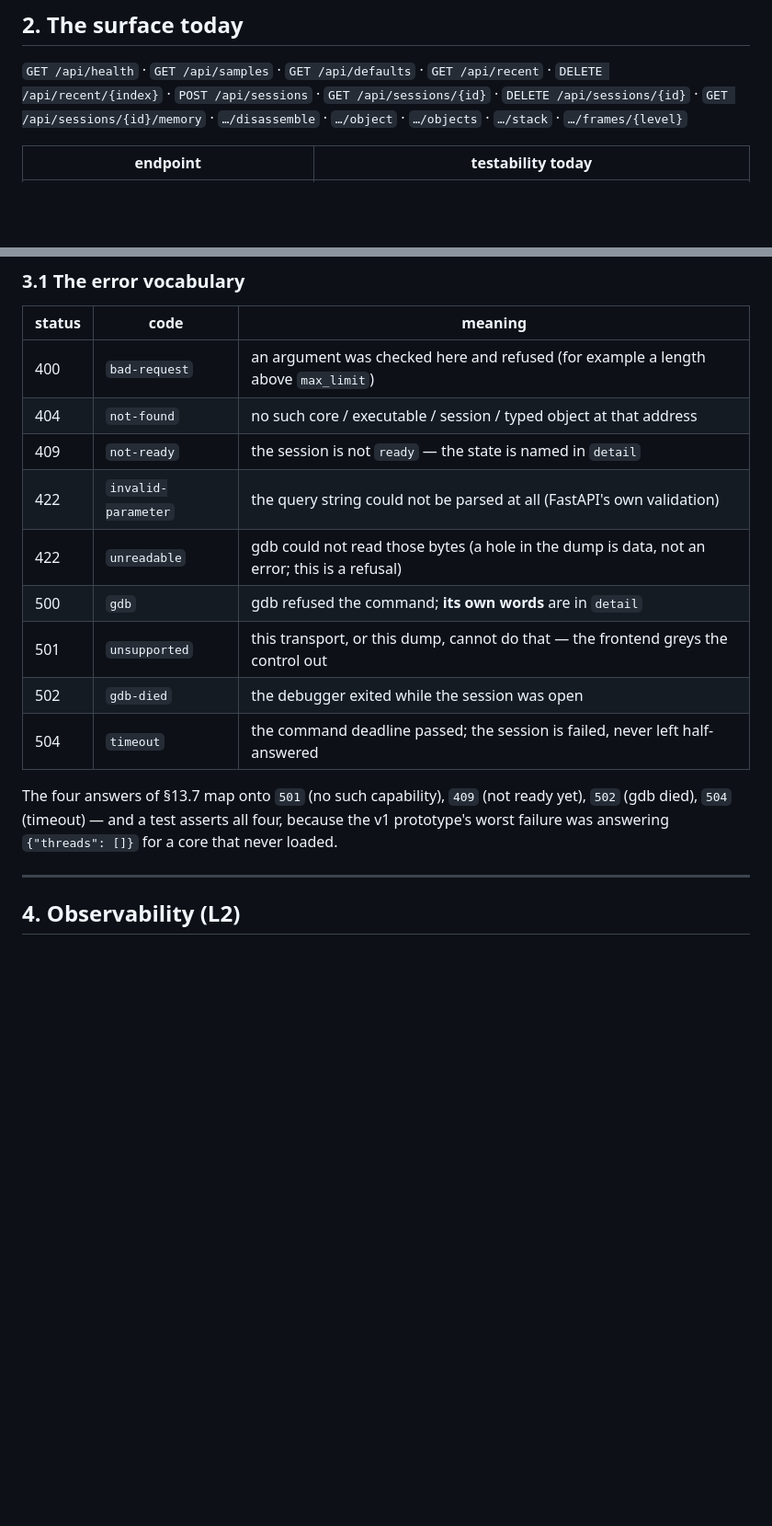
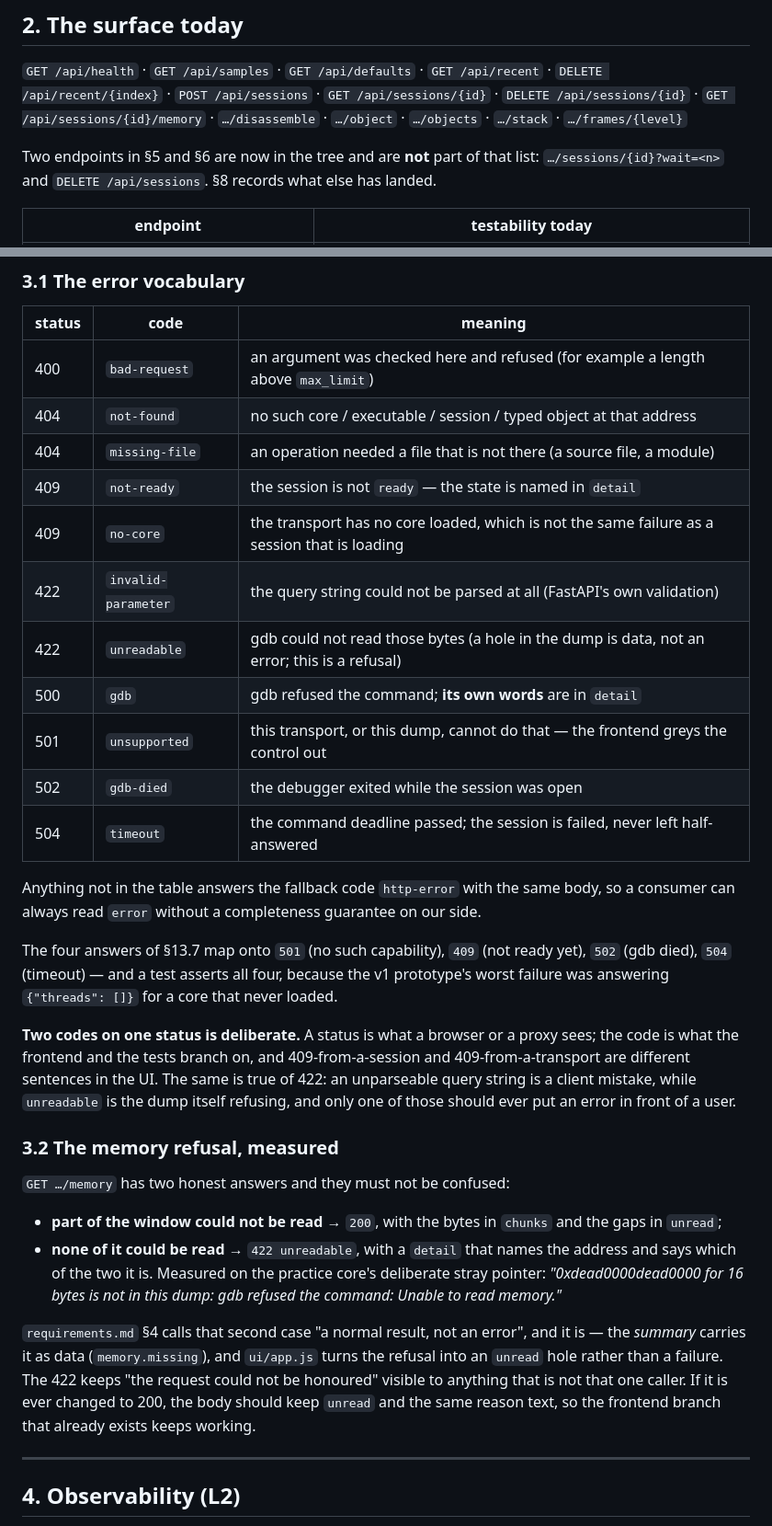
Before and after one commit to youyli03/coredump-web-viewer, a Markdown page: docs/api.md, 2 parts joined by grey strips. Shown at 92% size. GitHub-like rendering; blank space fills up the shorter version.

```diff
--- a/docs/api.md
+++ b/docs/api.md
@@ -47,6 +47,9 @@ turns one of §13's acceptance items into data.
 `DELETE /api/recent/{index}` · `POST /api/sessions` · `GET /api/sessions/{id}` · `DELETE /api/sessions/{id}` ·
 `GET /api/sessions/{id}/memory` · `…/disassemble` · `…/object` · `…/objects` · `…/stack` · `…/frames/{level}`
 
+Two endpoints in §5 and §6 are now in the tree and are **not** part of that list: `…/sessions/{id}?wait=<n>`
+and `DELETE /api/sessions`. §8 records what else has landed.
+
 | endpoint | testability today |
 |---|---|
 | `health` `samples` `defaults` `recent` | good — pure reads, no core, no gdb: they are the smoke layer |
@@ -85,7 +88,9 @@ version; it may be imported by `web/` *and* by `analysis/` (the dependency rule
 |---|---|---|
 | 400 | `bad-request` | an argument was checked here and refused (for example a length above `max_limit`) |
 | 404 | `not-found` | no such core / executable / session / typed object at that address |
+| 404 | `missing-file` | an operation needed a file that is not there (a source file, a module) |
 | 409 | `not-ready` | the session is not `ready` — the state is named in `detail` |
+| 409 | `no-core` | the transport has no core loaded, which is not the same failure as a session that is loading |
 | 422 | `invalid-parameter` | the query string could not be parsed at all (FastAPI's own validation) |
 | 422 | `unreadable` | gdb could not read those bytes (a hole in the dump is data, not an error; this is a refusal) |
 | 500 | `gdb` | gdb refused the command; **its own words** are in `detail` |
@@ -93,9 +98,32 @@ version; it may be imported by `web/` *and* by `analysis/` (the dependency rule
 | 502 | `gdb-died` | the debugger exited while the session was open |
 | 504 | `timeout` | the command deadline passed; the session is failed, never left half-answered |
 
+Anything not in the table answers the fallback code `http-error` with the same body, so a consumer can always
+read `error` without a completeness guarantee on our side.
+
 The four answers of §13.7 map onto `501` (no such capability), `409` (not ready yet), `502` (gdb died),
 `504` (timeout) — and a test asserts all four, because the v1 prototype's worst failure was answering
 `{"threads": []}` for a core that never loaded.
+
+**Two codes on one status is deliberate.** A status is what a browser or a proxy sees; the code is what the
+frontend and the tests branch on, and 409-from-a-session and 409-from-a-transport are different sentences in
+the UI. The same is true of 422: an unparseable query string is a client mistake, while `unreadable` is the
+dump itself refusing, and only one of those should ever put an error in front of a user.
+
+### 3.2 The memory refusal, measured
+
+`GET …/memory` has two honest answers and they must not be confused:
+
+* **part of the window could not be read** → `200`, with the bytes in `chunks` and the gaps in `unread`;
+* **none of it could be read** → `422 unreadable`, with a `detail` that names the address and says which of
+  the two it is. Measured on the practice core's deliberate stray pointer: *"0xdead0000dead0000 for 16 bytes
+  is not in this dump: gdb refused the command: Unable to read memory."*
+
+`requirements.md` §4 calls that second case "a normal result, not an error", and it is — the *summary* carries
+it as data (`memory.missing`), and `ui/app.js` turns the refusal into an `unread` hole rather than a failure.
+The 422 keeps "the request could not be honoured" visible to anything that is not that one caller. If it is
+ever changed to 200, the body should keep `unread` and the same reason text, so the frontend branch that
+already exists keeps working.
 
 ---
 
```
Also changed, not shown: other parts of docs/api.md (+18 -5 lines).
